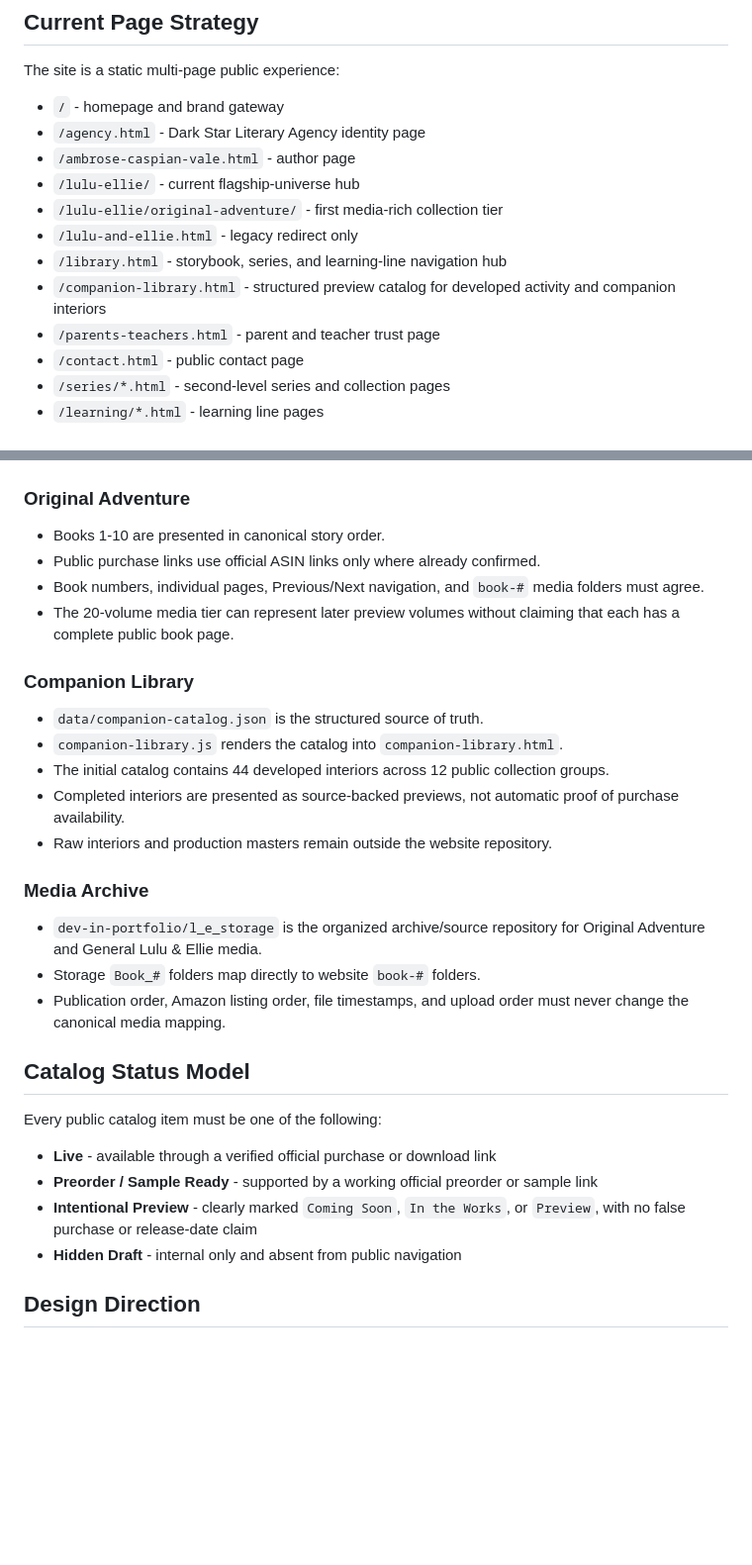
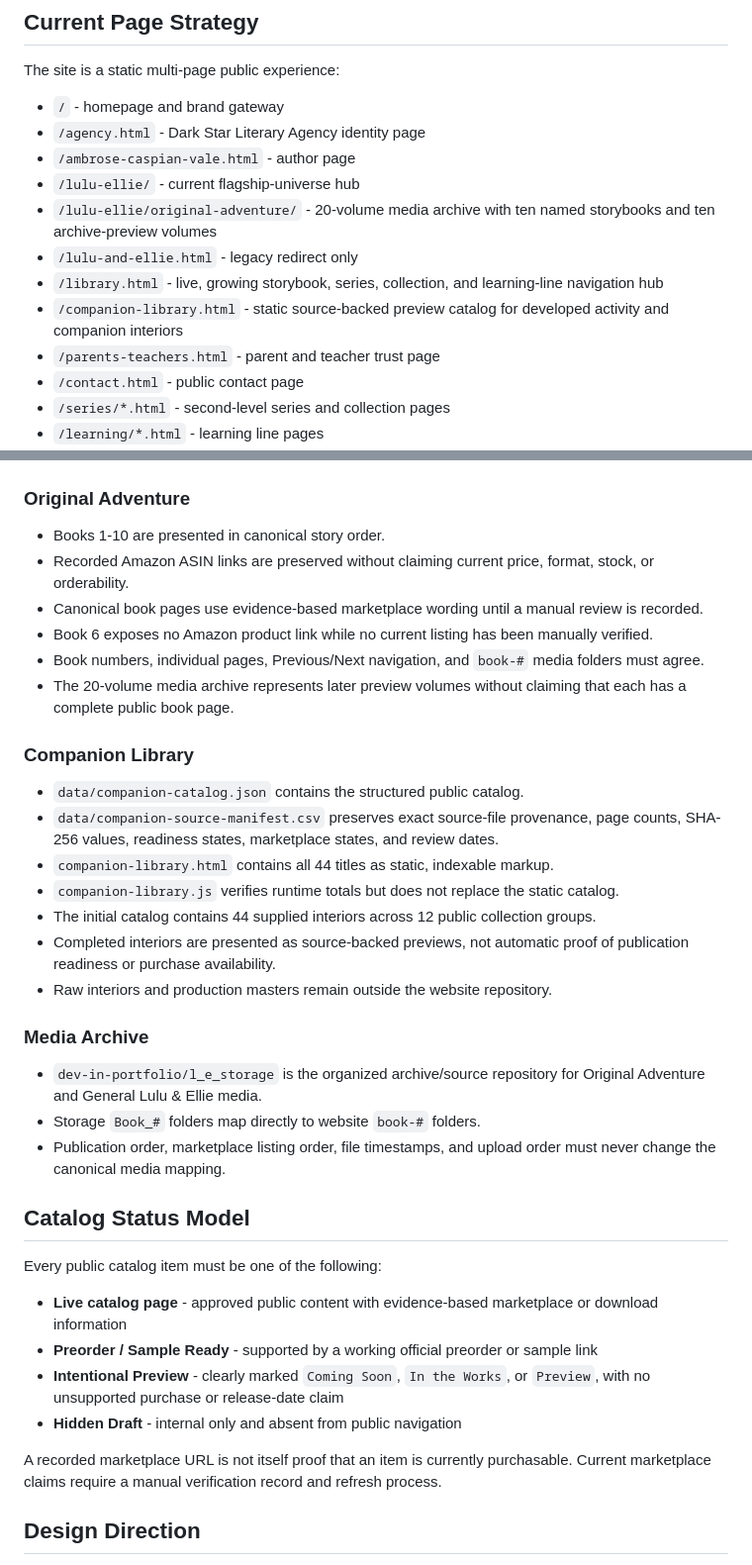
Before and after one commit to dev-in-portfolio/dark-star-literary-agency, a Markdown page: docs/site-blueprint.md, 2 parts joined by grey strips. Shown at 99% size. Rendered like a GitHub page; blank space fills up the shorter version.

Commit message:
docs: align site blueprint with static catalog and marketplace states

```diff
--- a/docs/site-blueprint.md
+++ b/docs/site-blueprint.md
@@ -14,10 +14,10 @@ The site is a static multi-page public experience:
 - `/agency.html` - Dark Star Literary Agency identity page
 - `/ambrose-caspian-vale.html` - author page
 - `/lulu-ellie/` - current flagship-universe hub
-- `/lulu-ellie/original-adventure/` - first media-rich collection tier
+- `/lulu-ellie/original-adventure/` - 20-volume media archive with ten named storybooks and ten archive-preview volumes
 - `/lulu-and-ellie.html` - legacy redirect only
-- `/library.html` - storybook, series, and learning-line navigation hub
-- `/companion-library.html` - structured preview catalog for developed activity and companion interiors
+- `/library.html` - live, growing storybook, series, collection, and learning-line navigation hub
+- `/companion-library.html` - static source-backed preview catalog for developed activity and companion interiors
 - `/parents-teachers.html` - parent and teacher trust page
 - `/contact.html` - public contact page
 - `/series/*.html` - second-level series and collection pages
@@ -33,32 +33,38 @@ The Lulu & Ellie hub owns the top-level storyworld identity. Collection tiers li
 ### Original Adventure
 
 - Books 1-10 are presented in canonical story order.
-- Public purchase links use official ASIN links only where already confirmed.
+- Recorded Amazon ASIN links are preserved without claiming current price, format, stock, or orderability.
+- Canonical book pages use evidence-based marketplace wording until a manual review is recorded.
+- Book 6 exposes no Amazon product link while no current listing has been manually verified.
 - Book numbers, individual pages, Previous/Next navigation, and `book-#` media folders must agree.
-- The 20-volume media tier can represent later preview volumes without claiming that each has a complete public book page.
+- The 20-volume media archive represents later preview volumes without claiming that each has a complete public book page.
 
 ### Companion Library
 
-- `data/companion-catalog.json` is the structured source of truth.
-- `companion-library.js` renders the catalog into `companion-library.html`.
-- The initial catalog contains 44 developed interiors across 12 public collection groups.
-- Completed interiors are presented as source-backed previews, not automatic proof of purchase availability.
+- `data/companion-catalog.json` contains the structured public catalog.
+- `data/companion-source-manifest.csv` preserves exact source-file provenance, page counts, SHA-256 values, readiness states, marketplace states, and review dates.
+- `companion-library.html` contains all 44 titles as static, indexable markup.
+- `companion-library.js` verifies runtime totals but does not replace the static catalog.
+- The initial catalog contains 44 supplied interiors across 12 public collection groups.
+- Completed interiors are presented as source-backed previews, not automatic proof of publication readiness or purchase availability.
 - Raw interiors and production masters remain outside the website repository.
 
 ### Media Archive
 
 - `dev-in-portfolio/l_e_storage` is the organized archive/source repository for Original Adventure and General Lulu & Ellie media.
 - Storage `Book_#` folders map directly to website `book-#` folders.
-- Publication order, Amazon listing order, file timestamps, and upload order must never change the canonical media mapping.
+- Publication order, marketplace listing order, file timestamps, and upload order must never change the canonical media mapping.
 
 ## Catalog Status Model
 
 Every public catalog item must be one of the following:
 
-- **Live** - available through a verified official purchase or download link
+- **Live catalog page** - approved public content with evidence-based marketplace or download information
 - **Preorder / Sample Ready** - supported by a working official preorder or sample link
-- **Intentional Preview** - clearly marked `Coming Soon`, `In the Works`, or `Preview`, with no false purchase or release-date claim
+- **Intentional Preview** - clearly marked `Coming Soon`, `In the Works`, or `Preview`, with no unsupported purchase or release-date claim
 - **Hidden Draft** - internal only and absent from public navigation
+
+A recorded marketplace URL is not itself proof that an item is currently purchasable. Current marketplace claims require a manual verification record and refresh process.
 
 ## Design Direction
 
```
Also changed, not shown: other parts of docs/site-blueprint.md (+3 -2 lines).
